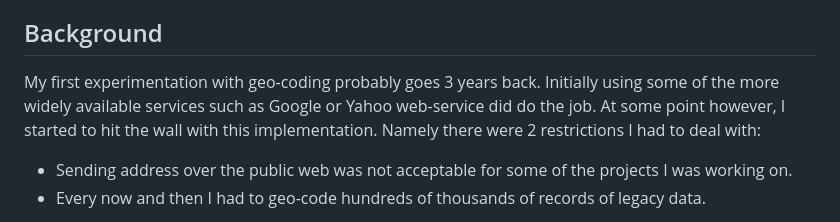
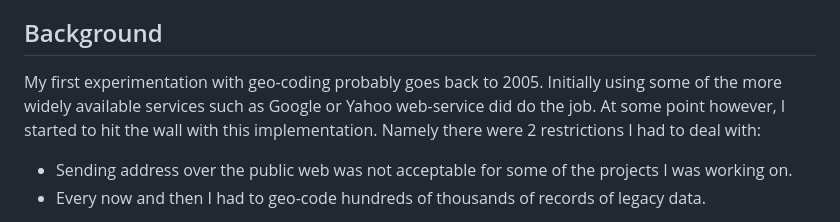
Before and after one commit to gstolarov/sql-server-geocoding, a Markdown page: README.md, the part around the change. Rendered like a GitHub page.

```diff
--- a/README.md
+++ b/README.md
@@ -9,7 +9,7 @@ Converting ESRI shape file to XML
 All of the geo-coding is implemented as a SQL-Server function, and as such offers performance gains impossible to achieve by using other methods such as web-services or COM interface with mapping software (aka MapPoint).
 
 ## Background
-My first experimentation with geo-coding probably goes 3 years back. Initially using some of the more widely available services such as Google or Yahoo web-service did do the job. At some point however, I started to hit the wall with this implementation. Namely there were 2 restrictions I had to deal with:
+My first experimentation with geo-coding probably goes back to 2005. Initially using some of the more widely available services such as Google or Yahoo web-service did do the job. At some point however, I started to hit the wall with this implementation. Namely there were 2 restrictions I had to deal with:
 *   Sending address over the public web was not acceptable for some of the projects I was working on.
 *   Every now and then I had to geo-code hundreds of thousands of records of legacy data.
 
```
